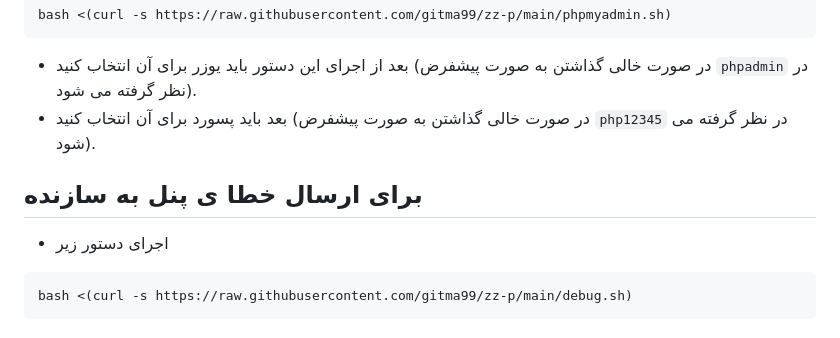
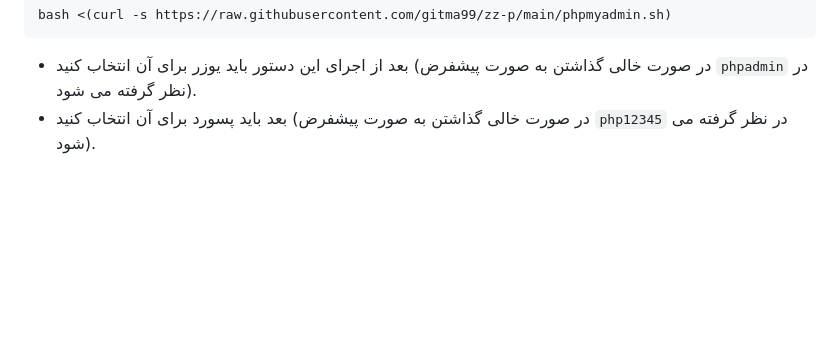
Before and after one commit to gitma99/zz-p, a Markdown page: README.md, the part around the change. Drawn GitHub-style; blank space fills up the shorter version.

````diff
--- a/README.md
+++ b/README.md
@@ -80,11 +80,3 @@ bash <(curl -s https://raw.githubusercontent.com/gitma99/zz-p/main/phpmyadmin.sh
 
 - بعد از اجرای این دستور باید یوزر برای آن انتخاب کنید (در صورت خالی گذاشتن به صورت پیشفرض `phpadmin` در نظر گرفته می شود).
 - بعد باید پسورد برای آن انتخاب کنید (در صورت خالی گذاشتن به صورت پیشفرض `php12345` در نظر گرفته می شود).
-
-## برای ارسال خطا ی پنل به سازنده
-
-- اجرای دستور زیر
-
-```bash
-bash <(curl -s https://raw.githubusercontent.com/gitma99/zz-p/main/debug.sh)
-```
````
